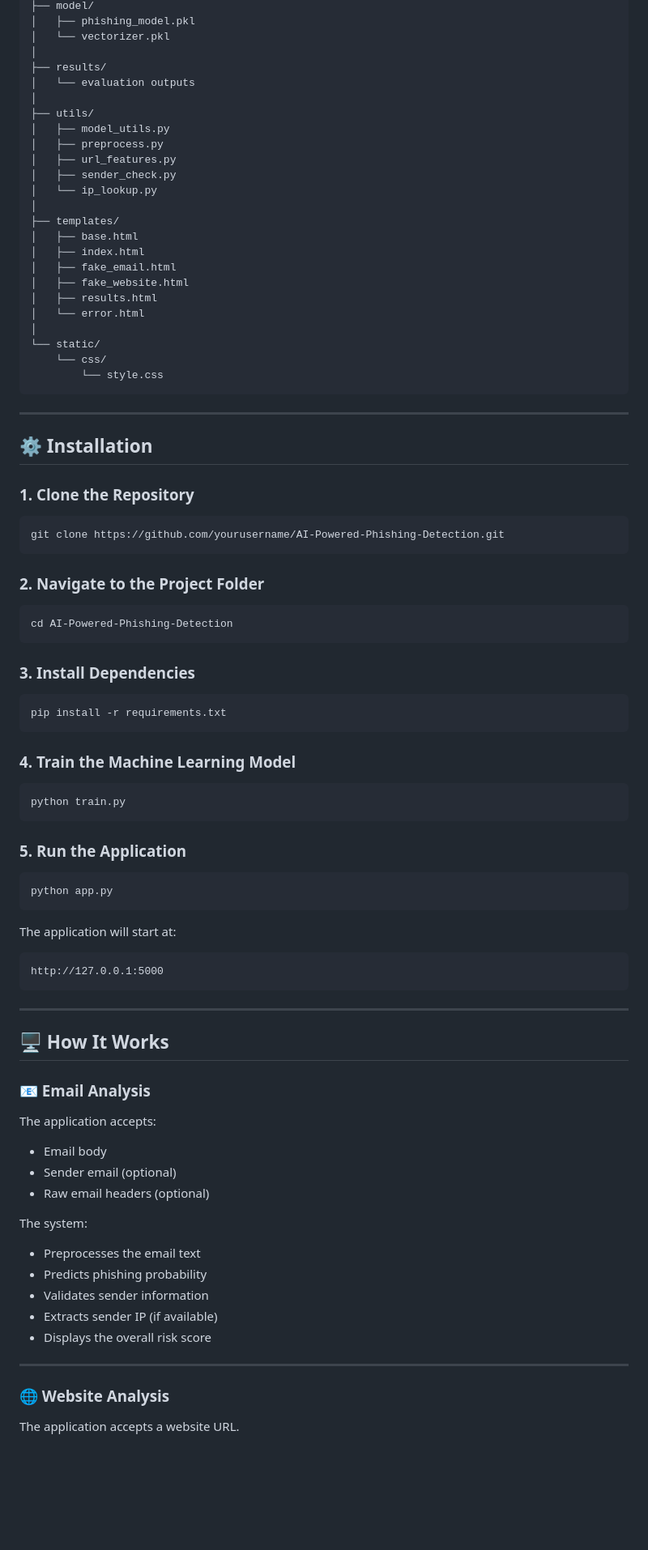
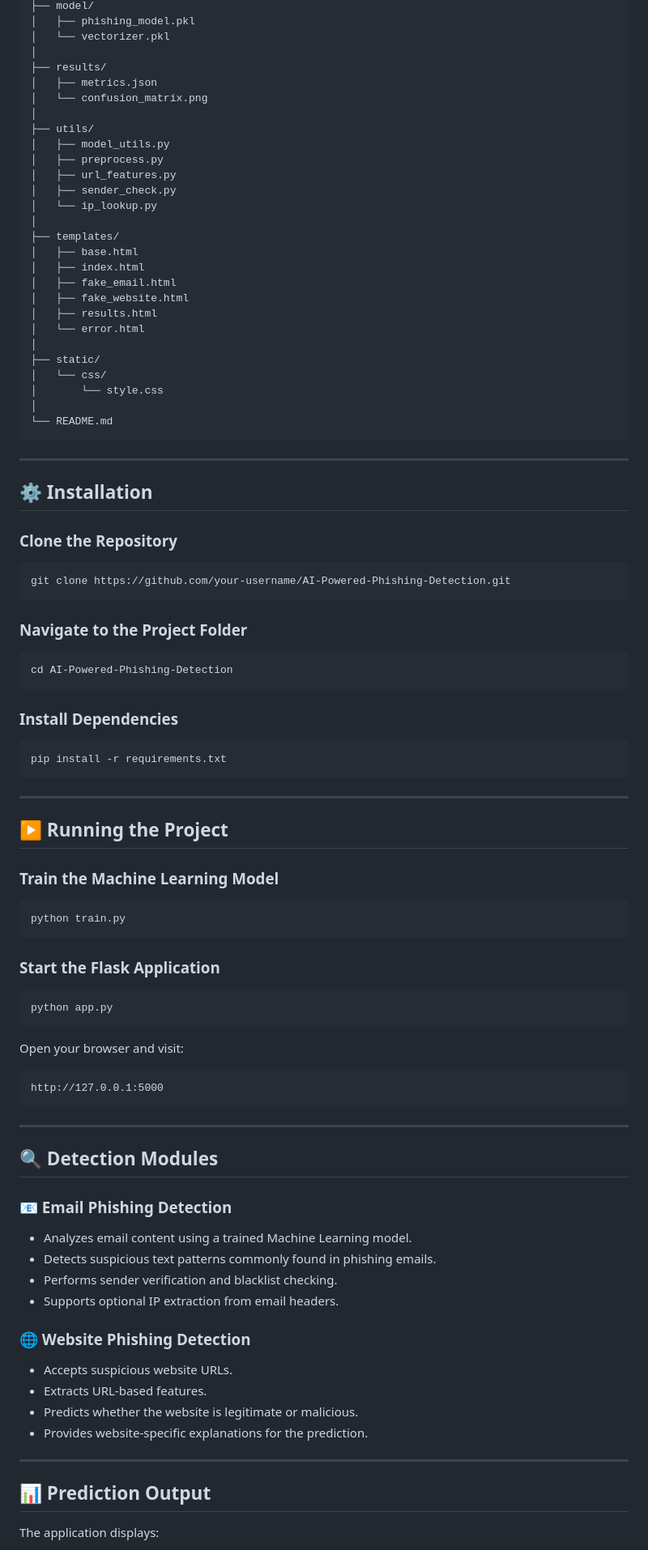
Before and after one commit to ManoharaG11/AI-Powered-Phishing-Detection-using-LLMs, a Markdown page: README.md, the part around one of its changes. Shown at 81% size. GitHub-like rendering; blank space fills up the shorter version.

````diff
--- a/README.md
+++ b/README.md
@@ -71,7 +48,8 @@ PhishingProject/
 │   └── vectorizer.pkl
 │
 ├── results/
-│   └── evaluation outputs
+│   ├── metrics.json
+│   └── confusion_matrix.png
 │
 ├── utils/
 │   ├── model_utils.py
@@ -88,46 +66,52 @@ PhishingProject/
 │   ├── results.html
 │   └── error.html
 │
-└── static/
-    └── css/
-        └── style.css
+├── static/
+│   └── css/
+│       └── style.css
+│
+└── README.md
 ```
 
 ---
 
 ## ⚙️ Installation
 
-### 1. Clone the Repository
+### Clone the Repository
 
 ```bash
-git clone https://github.com/yourusername/AI-Powered-Phishing-Detection.git
+git clone https://github.com/your-username/AI-Powered-Phishing-Detection.git
 ```
 
-### 2. Navigate to the Project Folder
+### Navigate to the Project Folder
 
 ```bash
 cd AI-Powered-Phishing-Detection
 ```
 
-### 3. Install Dependencies
+### Install Dependencies
 
 ```bash
 pip install -r requirements.txt
 ```
 
-### 4. Train the Machine Learning Model
+---
+
+## ▶️ Running the Project
+
+### Train the Machine Learning Model
 
 ```bash
 python train.py
 ```
 
-### 5. Run the Application
+### Start the Flask Application
 
 ```bash
 python app.py
 ```
 
-The application will start at:
+Open your browser and visit:
 
 ```
 http://127.0.0.1:5000
@@ -135,27 +119,25 @@ http://127.0.0.1:5000
 
 ---
 
-## 🖥️ How It Works
+## 🔍 Detection Modules
 
-### 📧 Email Analysis
+### 📧 Email Phishing Detection
 
-The application accepts:
+- Analyzes email content using a trained Machine Learning model.
+- Detects suspicious text patterns commonly found in phishing emails.
+- Performs sender verification and blacklist checking.
+- Supports optional IP extraction from email headers.
 
-- Email body
-- Sender email (optional)
-- Raw email headers (optional)
+### 🌐 Website Phishing Detection
 
-The system:
-
-- Preprocesses the email text
-- Predicts phishing probability
-- Validates sender information
-- Extracts sender IP (if available)
-- Displays the overall risk score
+- Accepts suspicious website URLs.
+- Extracts URL-based features.
+- Predicts whether the website is legitimate or malicious.
+- Provides website-specific explanations for the prediction.
 
 ---
 
-### 🌐 Website Analysis
+## 📊 Prediction Output
 
-The application accepts a website URL.
+The application displays:
 
````
Also changed, not shown: other parts of README.md (+30 -67 lines).
